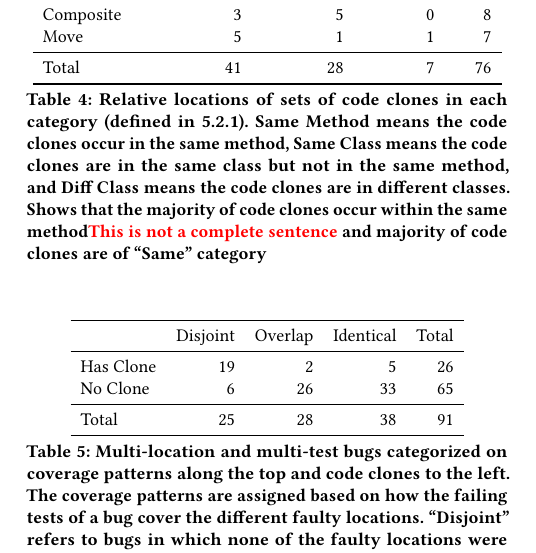
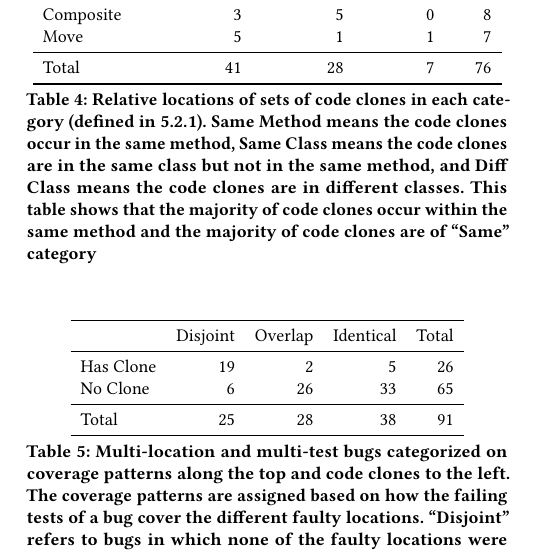
Before and after one commit to squaresLab/MultiEdit_Experiments, a LaTeX paper (paper/fse2020-multi-edit-bugs.tex): part of one column of page 7 of 11, cut so that both start at the same text. Compiled offline with pdfLaTeX.

Commit message:
Fix incomplete sentence

```diff
--- a/paper/fse2020-multi-edit-bugs.tex
+++ b/paper/fse2020-multi-edit-bugs.tex
@@ -723,8 +723,8 @@ Total & 41 & 28 & 7  & 76\\
 Same Method means the code clones occur in the same method, Same Class means the code
 clones are in the same class but not in the same method, and Diff Class means the
 code clones are in different classes.
-Shows that the majority of code clones occur within the same method\todo{This is not a complete sentence}
-and majority of code clones are of ``Same'' category}
+This table shows that the majority of code clones occur within the same method
+and the majority of code clones are of ``Same'' category}
 \label{tab:clones_loc}
 \end{table}
 
```
